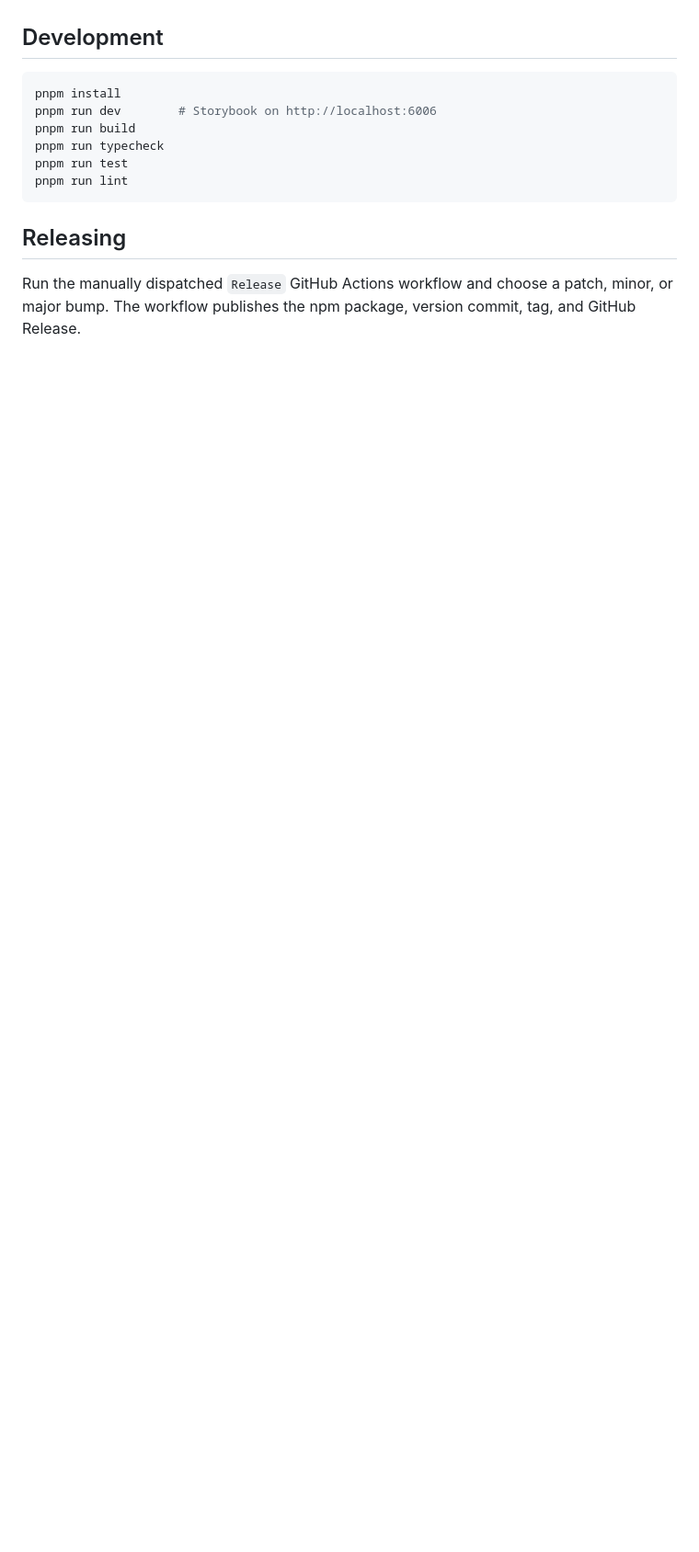
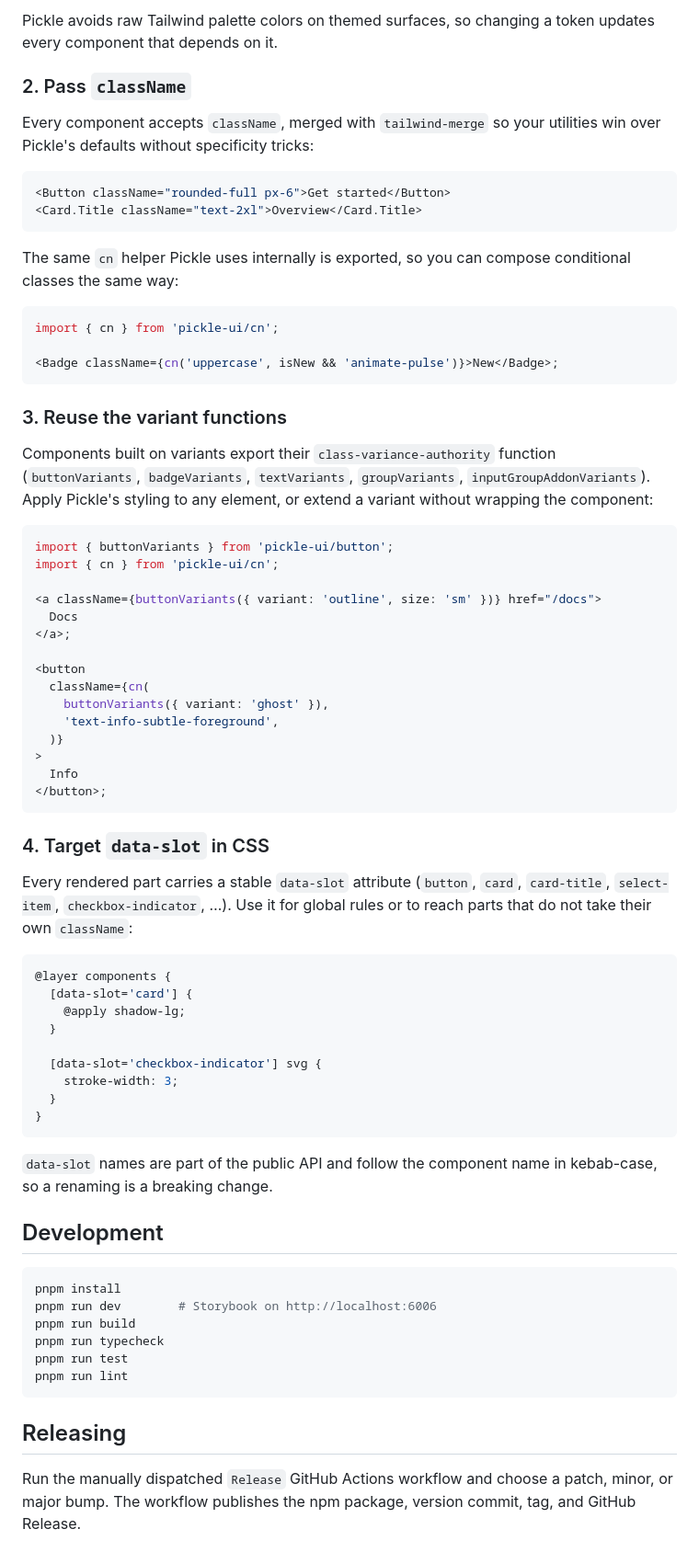
Before and after one commit to ugogo/pickle-ui, a Markdown page: README.md, the part around one of its changes. Shown at 92% size. GitHub-like rendering; blank space fills up the shorter version.

````diff
--- a/README.md
+++ b/README.md
@@ -136,3 +182,70 @@ use Tailwind's system font stacks.
+Pickle avoids raw Tailwind palette colors on themed surfaces, so changing
+a token updates every component that depends on it.
+
+### 2. Pass `className`
+
+Every component accepts `className`, merged with `tailwind-merge` so your
+utilities win over Pickle's defaults without specificity tricks:
+
+```tsx
+<Button className="rounded-full px-6">Get started</Button>
+<Card.Title className="text-2xl">Overview</Card.Title>
+```
+
+The same `cn` helper Pickle uses internally is exported, so you can compose
+conditional classes the same way:
+
+```tsx
+import { cn } from 'pickle-ui/cn';
+
+<Badge className={cn('uppercase', isNew && 'animate-pulse')}>New</Badge>;
+```
+
+### 3. Reuse the variant functions
+
+Components built on variants export their `class-variance-authority` function
+(`buttonVariants`, `badgeVariants`, `textVariants`, `groupVariants`,
+`inputGroupAddonVariants`). Apply Pickle's styling to any element, or extend a
+variant without wrapping the component:
+
+```tsx
+import { buttonVariants } from 'pickle-ui/button';
+import { cn } from 'pickle-ui/cn';
+
+<a className={buttonVariants({ variant: 'outline', size: 'sm' })} href="/docs">
+  Docs
+</a>;
+
+<button
+  className={cn(
+    buttonVariants({ variant: 'ghost' }),
+    'text-info-subtle-foreground',
+  )}
+>
+  Info
+</button>;
+```
+
+### 4. Target `data-slot` in CSS
+
+Every rendered part carries a stable `data-slot` attribute (`button`, `card`,
+`card-title`, `select-item`, `checkbox-indicator`, …). Use it for global rules
+or to reach parts that do not take their own `className`:
+
+```css
+@layer components {
+  [data-slot='card'] {
+    @apply shadow-lg;
+  }
+
+  [data-slot='checkbox-indicator'] svg {
+    stroke-width: 3;
+  }
+}
+```
+
+`data-slot` names are part of the public API and follow the component name in
+kebab-case, so a renaming is a breaking change.
 
 ## Development
 
````
Also changed, not shown: other parts of README.md (+49 -3 lines).
